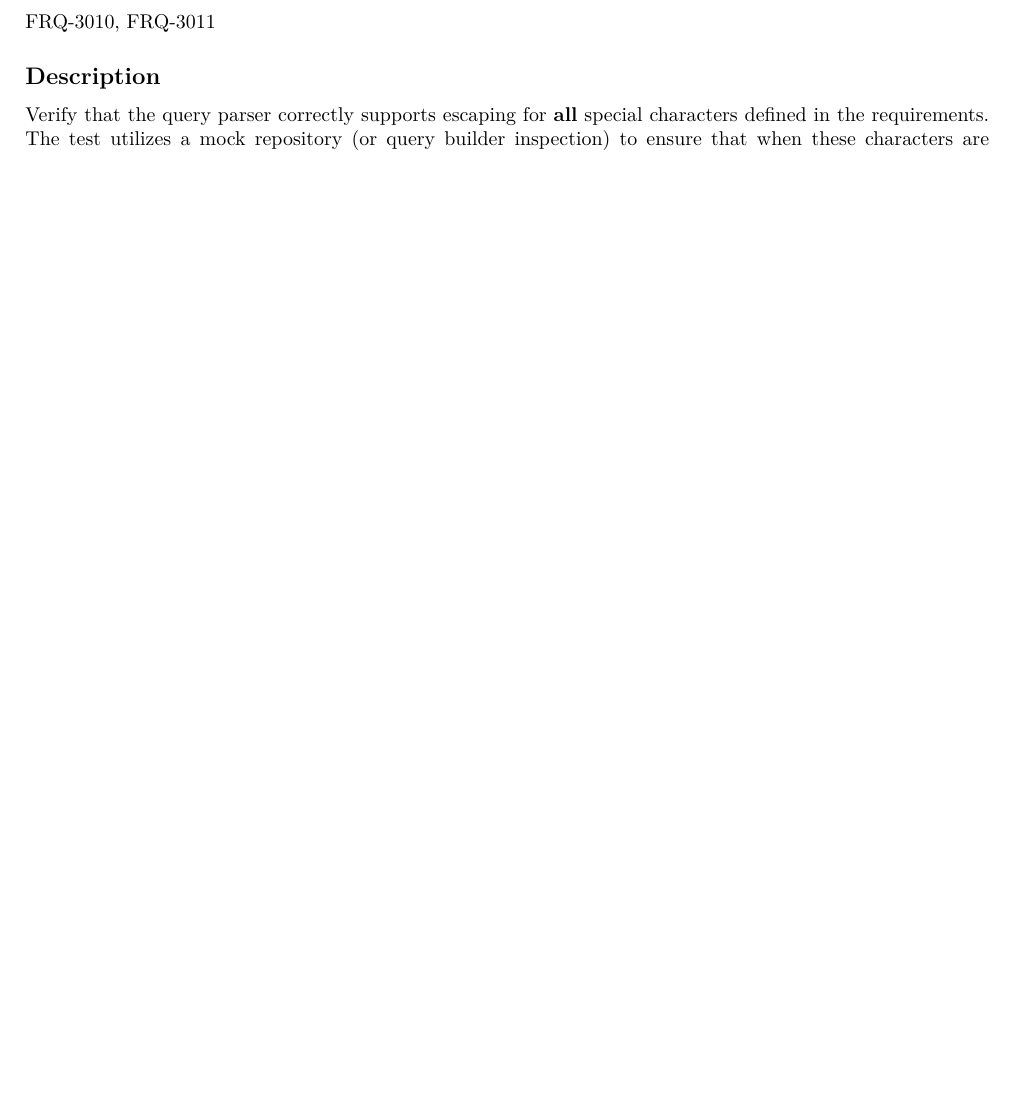
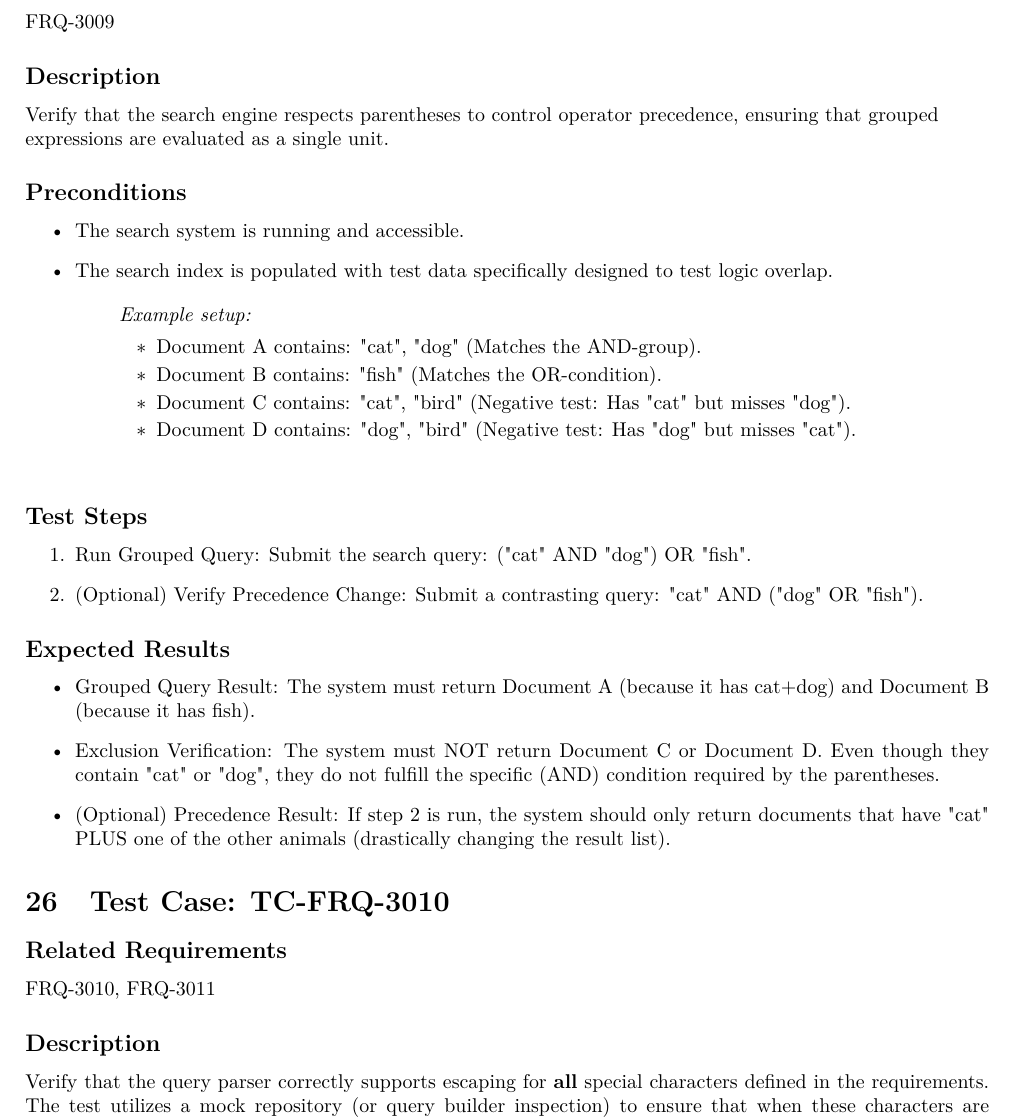
Before and after one commit to Search-Engine-LTU/LTU.SearchEngine.Documentation, a LaTeX document (testing/Test_Cases.tex): part of page 16 of 16 before the commit and part of page 16 of 17 after it, cut at the place of the change, the shorter picture padded with empty space. Compiled offline with pdfLaTeX.

Commit message:
test case for 3009

```diff
--- a/testing/Test_Cases.tex
+++ b/testing/Test_Cases.tex
@@ -848,6 +848,39 @@ Verify that the search engine applies Boolean AND semantics, matching only docum
 \end{itemize}
 \end{itemize}
 
+\section{Test Case: TC-FRQ-3009}
+
+\subsection*{Related Requirements}
+FRQ-3009
+
+\subsection*{Description}
+Verify that the search engine respects parentheses to control operator precedence,
+ensuring that grouped \newline expressions are evaluated as a single unit.
+
+\subsection*{Preconditions}
+\begin{itemize}
+  \item The search system is running and accessible.
+  \item The search index is populated with test data specifically designed to test logic overlap.
+
+  \begin{itemize}
+    \item[] \textit{Example setup:}  \begin{itemize}
+    \item Document A contains: "cat", "dog" (Matches the AND-group).
+    \item Document B contains: "fish" (Matches the OR-condition).
+    \item Document C contains: "cat", "bird" (Negative test: Has "cat" but misses "dog").
+    \item Document D contains: "dog", "bird" (Negative test: Has "dog" but misses "cat").
+  \end{itemize}   \end{itemize}
+\end{itemize}
+
+\subsection*{Test Steps}
+\begin{enumerate}
+  \item Run Grouped Query: Submit the search query: ("cat" AND "dog") OR "fish".
+  \item (Optional) Verify Precedence Change: Submit a contrasting query: "cat" AND ("dog" OR "fish").
+ \end{enumerate}
+
+\subsection*{Expected Results}
+\begin{itemize}
+   \item Grouped Query Result: The system must return Document A (because it has cat+dog) and Document B (because it has fish). \item Exclusion Verification: The system must NOT return Document C or Document D. Even though they contain "cat" or "dog", they do not fulfill the specific (AND) condition required by the parentheses. \item (Optional) Precedence Result: If step 2 is run, the system should only return documents that have "cat" PLUS one of the other animals (drastically changing the result list).
+ \end{itemize}
 % ==========================================================
 \section{Test Case: TC-FRQ-3010}
 
```
